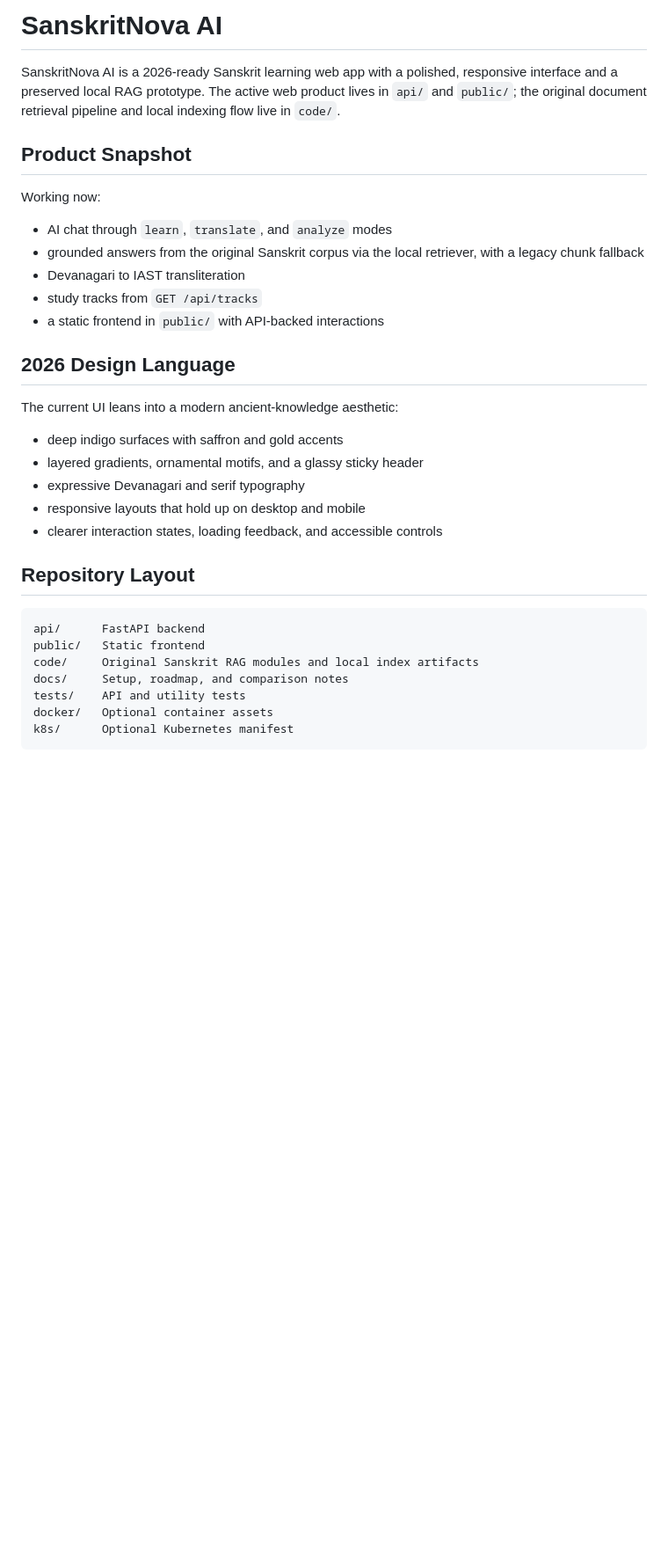
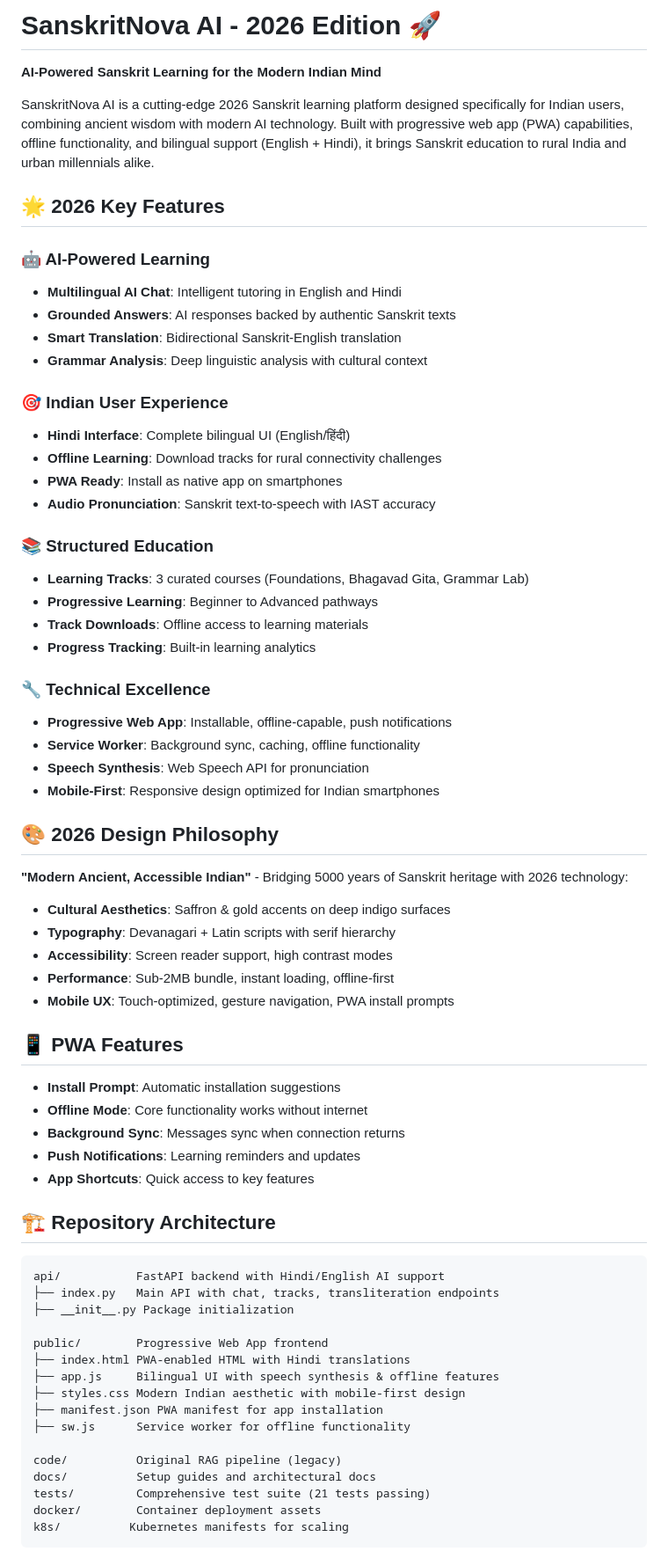
Before and after one commit to mangeshraut712/SanskritNova, a Markdown page: README.md, the part around one of its changes. Shown at 88% size. Drawn GitHub-style; blank space fills up the shorter version.

````diff
--- a/README.md
+++ b/README.md
@@ -1,33 +1,70 @@
-# SanskritNova AI
+# SanskritNova AI - 2026 Edition 🚀
 
-SanskritNova AI is a 2026-ready Sanskrit learning web app with a polished, responsive interface and a preserved local RAG prototype. The active web product lives in `api/` and `public/`; the original document retrieval pipeline and local indexing flow live in `code/`.
+**AI-Powered Sanskrit Learning for the Modern Indian Mind**
 
-## Product Snapshot
+SanskritNova AI is a cutting-edge 2026 Sanskrit learning platform designed specifically for Indian users, combining ancient wisdom with modern AI technology. Built with progressive web app (PWA) capabilities, offline functionality, and bilingual support (English + Hindi), it brings Sanskrit education to rural India and urban millennials alike.
 
-Working now:
-- AI chat through `learn`, `translate`, and `analyze` modes
-- grounded answers from the original Sanskrit corpus via the local retriever, with a legacy chunk fallback
-- Devanagari to IAST transliteration
-- study tracks from `GET /api/tracks`
-- a static frontend in `public/` with API-backed interactions
+## 🌟 2026 Key Features
 
-## 2026 Design Language
+### 🤖 AI-Powered Learning
+- **Multilingual AI Chat**: Intelligent tutoring in English and Hindi
+- **Grounded Answers**: AI responses backed by authentic Sanskrit texts
+- **Smart Translation**: Bidirectional Sanskrit-English translation
+- **Grammar Analysis**: Deep linguistic analysis with cultural context
 
-The current UI leans into a modern ancient-knowledge aesthetic:
-- deep indigo surfaces with saffron and gold accents
-- layered gradients, ornamental motifs, and a glassy sticky header
-- expressive Devanagari and serif typography
-- responsive layouts that hold up on desktop and mobile
-- clearer interaction states, loading feedback, and accessible controls
+### 🎯 Indian User Experience
+- **Hindi Interface**: Complete bilingual UI (English/हिंदी)
+- **Offline Learning**: Download tracks for rural connectivity challenges
+- **PWA Ready**: Install as native app on smartphones
+- **Audio Pronunciation**: Sanskrit text-to-speech with IAST accuracy
 
-## Repository Layout
+### 📚 Structured Education
+- **Learning Tracks**: 3 curated courses (Foundations, Bhagavad Gita, Grammar Lab)
+- **Progressive Learning**: Beginner to Advanced pathways
+- **Track Downloads**: Offline access to learning materials
+- **Progress Tracking**: Built-in learning analytics
+
+### 🔧 Technical Excellence
+- **Progressive Web App**: Installable, offline-capable, push notifications
+- **Service Worker**: Background sync, caching, offline functionality
+- **Speech Synthesis**: Web Speech API for pronunciation
+- **Mobile-First**: Responsive design optimized for Indian smartphones
+
+## 🎨 2026 Design Philosophy
+
+**"Modern Ancient, Accessible Indian"** - Bridging 5000 years of Sanskrit heritage with 2026 technology:
+
+- **Cultural Aesthetics**: Saffron & gold accents on deep indigo surfaces
+- **Typography**: Devanagari + Latin scripts with serif hierarchy
+- **Accessibility**: Screen reader support, high contrast modes
+- **Performance**: Sub-2MB bundle, instant loading, offline-first
+- **Mobile UX**: Touch-optimized, gesture navigation, PWA install prompts
+
+## 📱 PWA Features
+
+- **Install Prompt**: Automatic installation suggestions
+- **Offline Mode**: Core functionality works without internet
+- **Background Sync**: Messages sync when connection returns
+- **Push Notifications**: Learning reminders and updates
+- **App Shortcuts**: Quick access to key features
+
+## 🏗️ Repository Architecture
 
 ```text
-api/      FastAPI backend
-public/   Static frontend
-code/     Original Sanskrit RAG modules and local index artifacts
-docs/     Setup, roadmap, and comparison notes
-tests/    API and utility tests
-docker/   Optional container assets
-k8s/      Optional Kubernetes manifest
+api/           FastAPI backend with Hindi/English AI support
+├── index.py   Main API with chat, tracks, transliteration endpoints
+├── __init__.py Package initialization
+
+public/        Progressive Web App frontend
+├── index.html PWA-enabled HTML with Hindi translations
+├── app.js     Bilingual UI with speech synthesis & offline features
+├── styles.css Modern Indian aesthetic with mobile-first design
+├── manifest.json PWA manifest for app installation
+├── sw.js      Service worker for offline functionality
+
+code/          Original RAG pipeline (legacy)
+docs/          Setup guides and architectural docs
+tests/         Comprehensive test suite (21 tests passing)
+docker/        Container deployment assets
+k8s/          Kubernetes manifests for scaling
 ```
````
Also changed, not shown: other parts of README.md (+110 -13 lines).
